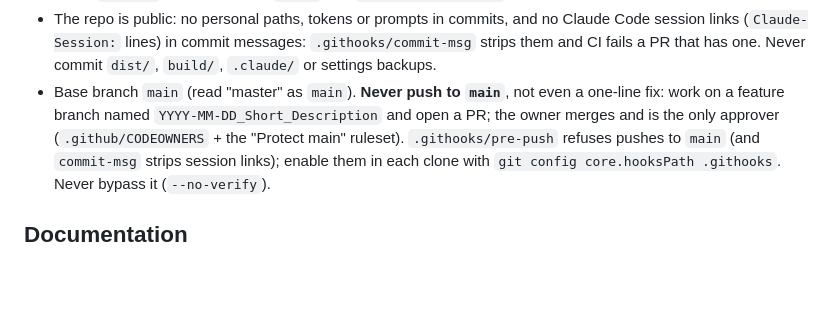
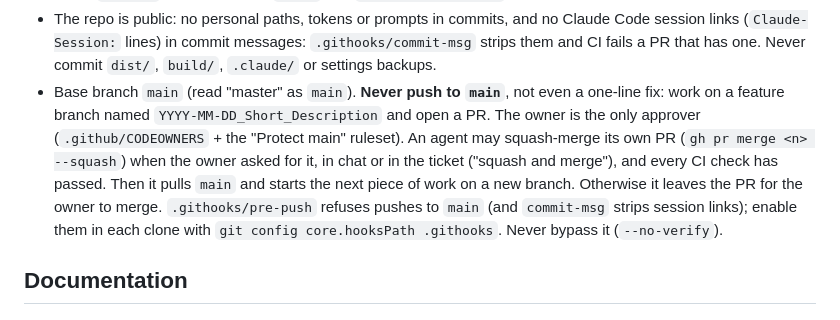
Before and after one commit to bsoverns/ClaudeOfficeWorkers, a Markdown page: AGENTS.md, the part around the change. Drawn GitHub-style; blank space fills up the shorter version.

```diff
--- a/AGENTS.md
+++ b/AGENTS.md
@@ -56,8 +56,11 @@ hooks that run `src/claude_hook.py` (or `ClaudeOffice.exe --hook`). See `README.
   links (`Claude-Session:` lines) in commit messages: `.githooks/commit-msg` strips them and CI fails
   a PR that has one. Never commit `dist/`, `build/`, `.claude/` or settings backups.
 - Base branch `main` (read "master" as `main`). **Never push to `main`**, not even a one-line
-  fix: work on a feature branch named `YYYY-MM-DD_Short_Description` and open a PR; the owner
-  merges and is the only approver (`.github/CODEOWNERS` + the "Protect main" ruleset).
+  fix: work on a feature branch named `YYYY-MM-DD_Short_Description` and open a PR. The owner
+  is the only approver (`.github/CODEOWNERS` + the "Protect main" ruleset). An agent may
+  squash-merge its own PR (`gh pr merge <n> --squash`) when the owner asked for it, in chat or in
+  the ticket ("squash and merge"), and every CI check has passed. Then it pulls `main` and starts
+  the next piece of work on a new branch. Otherwise it leaves the PR for the owner to merge.
   `.githooks/pre-push` refuses pushes to `main` (and `commit-msg` strips session links); enable them in each clone with
   `git config core.hooksPath .githooks`. Never bypass it (`--no-verify`).
 
```
Also changed, not shown: README.md (+2 -1 lines).
